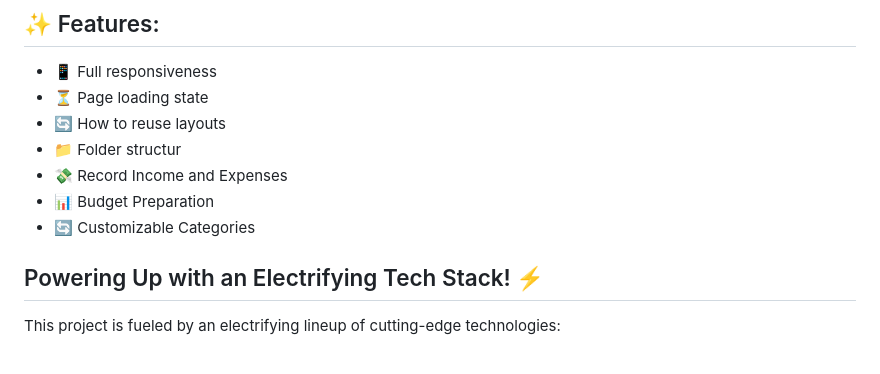
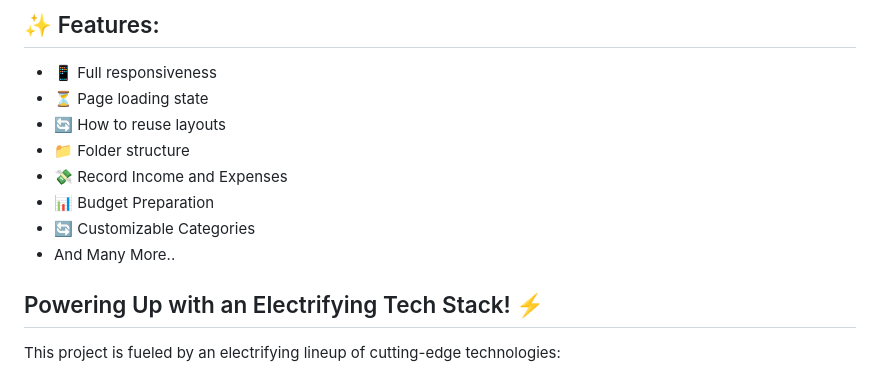
Before and after one commit to novaardiansyah/personal-finance-app, a Markdown page: README.md, the part around the change. GitHub-like rendering.

```diff
--- a/README.md
+++ b/README.md
@@ -15,10 +15,11 @@ Explore the sleek interface, enjoy the intuitive user experience, and take contr
 - 📱 Full responsiveness
 - ⏳ Page loading state
 - 🔄 How to reuse layouts
-- 📁 Folder structur
+- 📁 Folder structure
 - 💸 Record Income and Expenses
 - 📊 Budget Preparation
 - 🔄 Customizable Categories
+- And Many More..
 
 ## Powering Up with an Electrifying Tech Stack! ⚡
 
```
